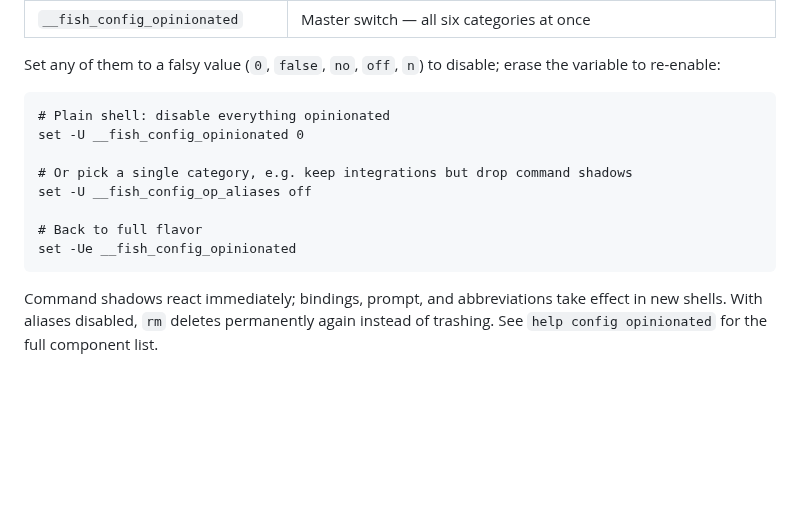
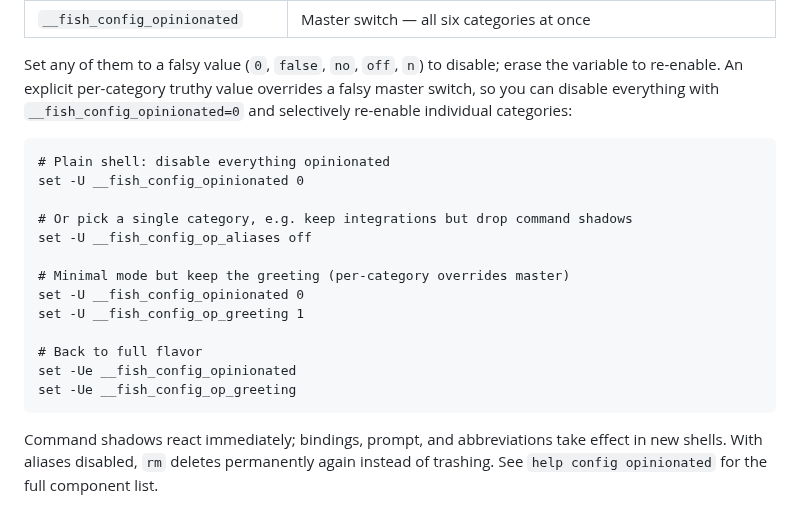
Before and after one commit to rootiest/fish-config, a Markdown page: README.md, the part around the change. Drawn GitHub-style; blank space fills up the shorter version.

Commit message:
docs(guards): document per-category master override in README Minimal Mode

````diff
--- a/README.md
+++ b/README.md
@@ -178,7 +178,7 @@ Everything opinionated in this config — command shadows, startup side-effects,
 | `__fish_config_op_greeting` | Per-session `fish_greeting` (suppresses distro greetings such as CachyOS fastfetch by overriding with an empty function); first-run welcome banner |
 | `__fish_config_opinionated` | Master switch — all six categories at once |
 
-Set any of them to a falsy value (`0`, `false`, `no`, `off`, `n`) to disable; erase the variable to re-enable:
+Set any of them to a falsy value (`0`, `false`, `no`, `off`, `n`) to disable; erase the variable to re-enable. An explicit per-category truthy value overrides a falsy master switch, so you can disable everything with `__fish_config_opinionated=0` and selectively re-enable individual categories:
 
 ```fish
 # Plain shell: disable everything opinionated
@@ -187,8 +187,13 @@ set -U __fish_config_opinionated 0
 # Or pick a single category, e.g. keep integrations but drop command shadows
 set -U __fish_config_op_aliases off
 
+# Minimal mode but keep the greeting (per-category overrides master)
+set -U __fish_config_opinionated 0
+set -U __fish_config_op_greeting 1
+
 # Back to full flavor
 set -Ue __fish_config_opinionated
+set -Ue __fish_config_op_greeting
 ```
 
 Command shadows react immediately; bindings, prompt, and abbreviations take effect in new shells. With aliases disabled, `rm` deletes permanently again instead of trashing. See `help config opinionated` for the full component list.
````
